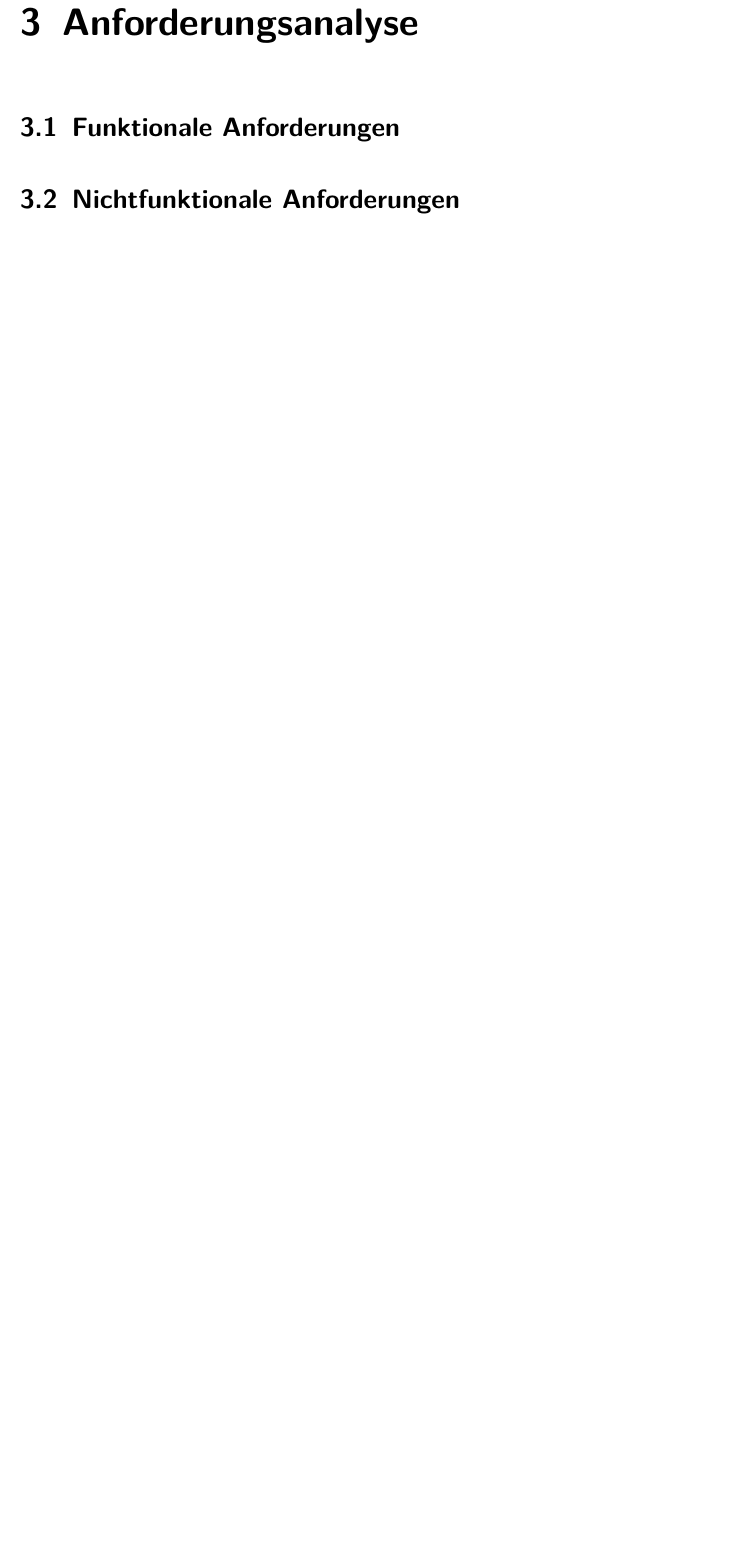
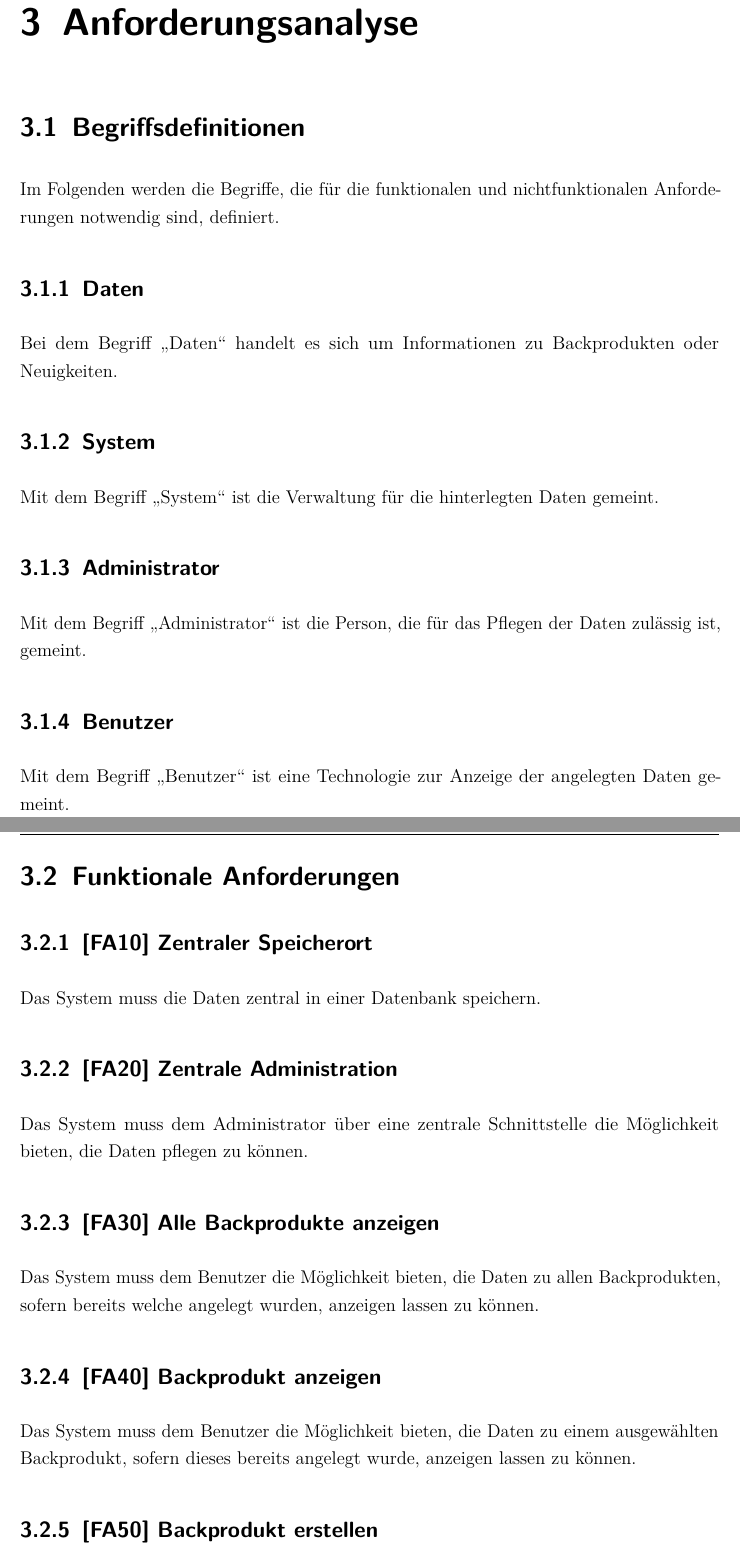
Before and after one commit to gregoryseibert/dhbw-studienarbeit, a LaTeX document (doku/hauptdatei.tex, which reads doku/content/content_03.tex): part of page 16 of 20 before the commit and two parts of pages 16 and 17 of 23 after it, the two joined at a grey line, cut so that both start at the same text, the shorter picture padded with empty space. Compiled offline with pdfLaTeX.

Commit message:
Add requirement analysis to documentation

```diff
--- a/doku/content/content_03.tex
+++ b/doku/content/content_03.tex
@@ -1,5 +1,33 @@
 %!TEX root = ../hauptdatei.tex
 \chapter{Anforderungsanalyse}
 
+\section{Begriffsdefinitionen}
+Im Folgenden werden die Begriffe, die für die funktionalen und nichtfunktionalen Anforderungen notwendig sind, definiert.
+
+\subsection{Daten}
+Bei dem Begriff \enquote{Daten} handelt es sich um Informationen zu Backprodukten oder Neuigkeiten.
+
+\subsection{System}
+Mit dem Begriff \enquote{System} ist die Verwaltung für die hinterlegten Daten gemeint.
+
+\subsection{Administrator}
+Mit dem Begriff \enquote{Administrator} ist die Person, die für das Pflegen der Daten zulässig ist, gemeint.
+
+\subsection{Benutzer}
+Mit dem Begriff  \enquote{Benutzer} ist eine Technologie zur Anzeige der angelegten Daten gemeint.
+
 \section{Funktionale Anforderungen}
 
+\subsection{[FA10] Zentraler Speicherort} \label{fa10}
+Das System muss die Daten zentral in einer Datenbank speichern.
+
+\subsection{[FA20] Zentrale Administration} \label{fa20}
+Das System muss dem Administrator über eine zentrale Schnittstelle die Möglichkeit bieten, die Daten pflegen zu können.
+
+\subsection{[FA30] Alle Backprodukte anzeigen} \label{fa30}
+Das System muss dem Benutzer die Möglichkeit bieten, die Daten zu allen Backprodukten, sofern bereits welche angelegt wurden, anzeigen lassen zu können.
+
+\subsection{[FA40] Backprodukt anzeigen} \label{fa40}
+Das System muss dem Benutzer die Möglichkeit bieten, die Daten zu einem ausgewählten Backprodukt, sofern dieses bereits angelegt wurde, anzeigen lassen zu können.
+
+\subsection{[FA50] Backprodukt erstellen} \label{fa50}
@@ -5,0 +43,4 @@
+Das System muss dem Benutzer die Möglichkeit bieten, die Daten zu allen Neuigkeiten, sofern bereits welche angelegt wurden, anzeigen lassen zu können.
+
+\subsection{[FA90] Neuigkeit anzeigen} \label{fa90}
+Das System muss dem Benutzer die Möglichkeit bieten, die Daten zu einer ausgewählten Neuigkeit, sofern diese bereits angelegt wurde, anzeigen lassen zu können.
```
Also changed, not shown: doku/hauptdatei.pdf, doku/content/content_03.tex (27 more changed lines).
